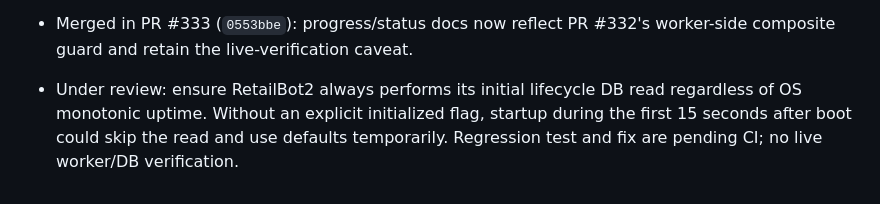
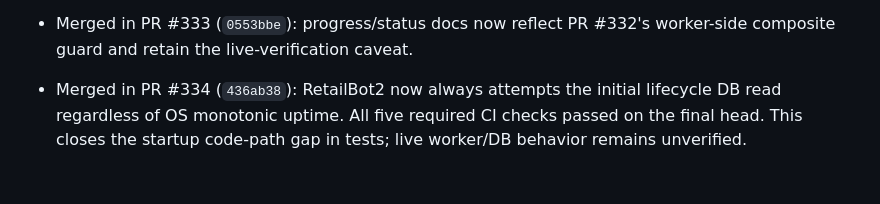
Before and after one commit to kurnFR/signal-bot, a Markdown page: docs/STATUS.md, the part around the change. Rendered like a GitHub page.

Commit message:
docs: update lifecycle startup fix status

```diff
--- a/docs/STATUS.md
+++ b/docs/STATUS.md
@@ -76,4 +76,4 @@ CI runs the pytest suite, project tests, RetailBot accounting regression, and an
 - Merged in PR #332 (`c9caa1c`): the RetailBot2 worker independently forces `COMPOSITE` and `COMPOSITE_INV` to remain non-executable even if legacy/manual lifecycle rows enable them. Report visibility remains separately controlled. All five required CI checks passed on final head; live worker/DB behavior is not verified.
 
 - Merged in PR #333 (`0553bbe`): progress/status docs now reflect PR #332's worker-side composite guard and retain the live-verification caveat.
-- Under review: ensure RetailBot2 always performs its initial lifecycle DB read regardless of OS monotonic uptime. Without an explicit initialized flag, startup during the first 15 seconds after boot could skip the read and use defaults temporarily. Regression test and fix are pending CI; no live worker/DB verification.
+- Merged in PR #334 (`436ab38`): RetailBot2 now always attempts the initial lifecycle DB read regardless of OS monotonic uptime. All five required CI checks passed on the final head. This closes the startup code-path gap in tests; live worker/DB behavior remains unverified.
```
